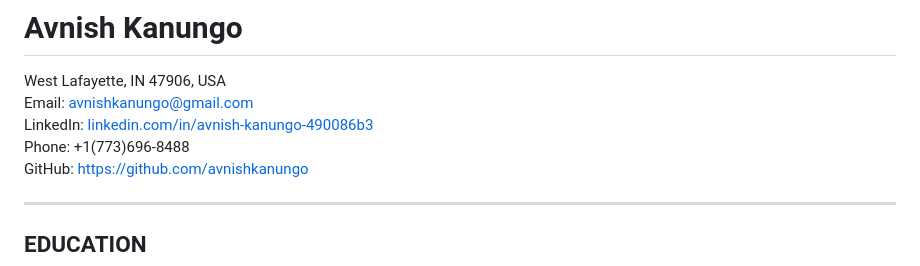
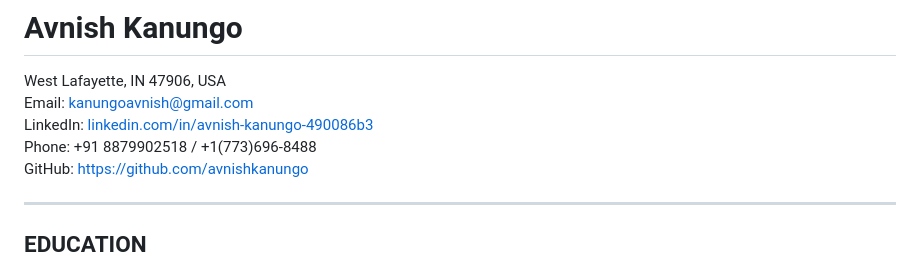
Before and after one commit to avnishkanungo/Resume, a Markdown page: index.md, the part around the change. Rendered like a GitHub page.

```diff
--- a/index.md
+++ b/index.md
@@ -1,8 +1,8 @@
 # Avnish Kanungo
 West Lafayette, IN 47906, USA
-Email: [avnishkanungo@gmail.com](mailto:avnishkanungo@gmail.com)
+Email: [kanungoavnish@gmail.com](mailto:avnishkanungo@gmail.com)
 LinkedIn: [linkedin.com/in/avnish-kanungo-490086b3](https://linkedin.com/in/avnish-kanungo-490086b3)
-Phone: +1(773)696-8488
+Phone: +91 8879902518 / +1(773)696-8488
 GitHub: [https://github.com/avnishkanungo](https://github.com/avnishkanungo)
 
 ---
```
